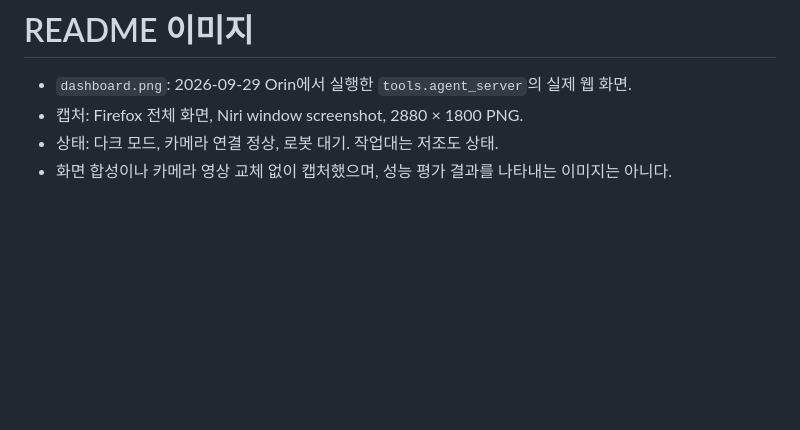
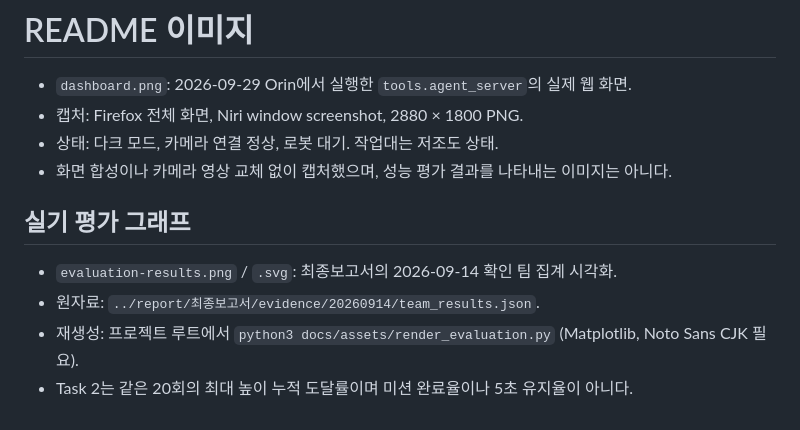
Before and after one commit to capstone-sim2real/lerobot_sim2real, a Markdown page: docs/assets/README.md, the part around the change. GitHub-like rendering; blank space fills up the shorter version.

```diff
--- a/docs/assets/README.md
+++ b/docs/assets/README.md
@@ -4,3 +4,10 @@
 - 캡처: Firefox 전체 화면, Niri window screenshot, 2880 × 1800 PNG.
 - 상태: 다크 모드, 카메라 연결 정상, 로봇 대기. 작업대는 저조도 상태.
 - 화면 합성이나 카메라 영상 교체 없이 캡처했으며, 성능 평가 결과를 나타내는 이미지는 아니다.
+
+## 실기 평가 그래프
+
+- `evaluation-results.png` / `.svg`: 최종보고서의 2026-09-14 확인 팀 집계 시각화.
+- 원자료: `../report/최종보고서/evidence/20260914/team_results.json`.
+- 재생성: 프로젝트 루트에서 `python3 docs/assets/render_evaluation.py` (Matplotlib, Noto Sans CJK 필요).
+- Task 2는 같은 20회의 최대 높이 누적 도달률이며 미션 완료율이나 5초 유지율이 아니다.
```
Also changed, not shown: README.md (+32 -8 lines), docs/assets/evaluation-results.png (added), 2 other files.
